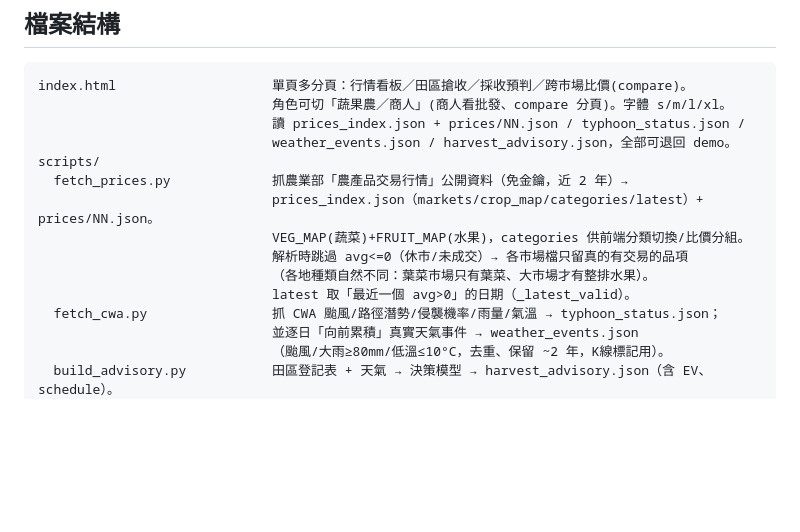
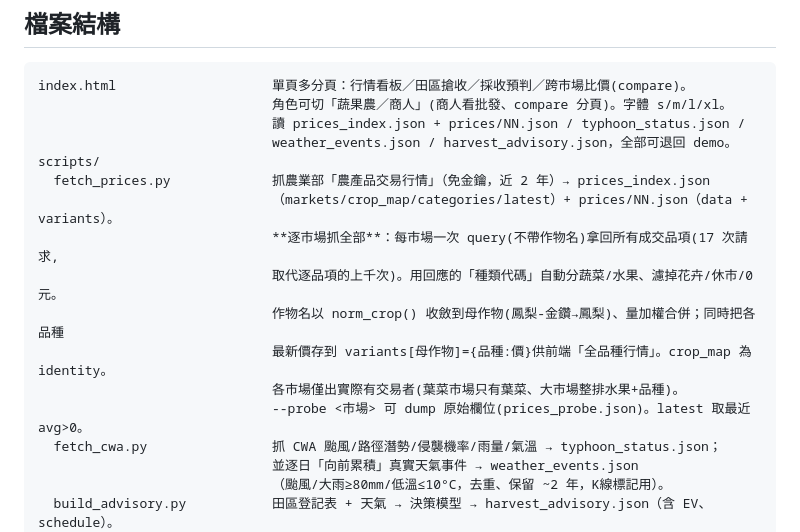
Before and after one commit to 8rknrz2dbw-ai/StockAI-DB-New, a Markdown page: CLAUDE.md, the part around the change. Drawn GitHub-style; blank space fills up the shorter version.

Commit message:
docs: CLAUDE.md 更新 fetch_prices 為逐市場抓全部＋種類代碼分類＋品種明細
Co-Authored-By: Claude Opus 4.8 <noreply@anthropic.com>
Claude-Session: https://claude.ai/code/session_01UbUK6yDRsZMd5REcwJf4rX

```diff
--- a/CLAUDE.md
+++ b/CLAUDE.md
@@ -29,12 +29,14 @@ index.html                    單頁多分頁：行情看板／田區搶收／
                               讀 prices_index.json + prices/NN.json / typhoon_status.json /
                               weather_events.json / harvest_advisory.json，全部可退回 demo。
 scripts/
-  fetch_prices.py             抓農業部「農產品交易行情」公開資料（免金鑰，近 2 年）→
-                              prices_index.json（markets/crop_map/categories/latest）+ prices/NN.json。
-                              VEG_MAP(蔬菜)+FRUIT_MAP(水果)，categories 供前端分類切換/比價分組。
-                              解析時跳過 avg<=0（休市/未成交）→ 各市場檔只留真的有交易的品項
-                              （各地種類自然不同：葉菜市場只有葉菜、大市場才有整排水果）。
-                              latest 取「最近一個 avg>0」的日期（_latest_valid）。
+  fetch_prices.py             抓農業部「農產品交易行情」（免金鑰，近 2 年）→ prices_index.json
+                              （markets/crop_map/categories/latest）+ prices/NN.json（data + variants）。
+                              **逐市場抓全部**：每市場一次 query(不帶作物名)拿回所有成交品項(17 次請求,
+                              取代逐品項的上千次)。用回應的「種類代碼」自動分蔬菜/水果、濾掉花卉/休市/0 元。
+                              作物名以 norm_crop() 收斂到母作物(鳳梨-金鑽→鳳梨)、量加權合併；同時把各品種
+                              最新價存到 variants[母作物]={品種:價}供前端「全品種行情」。crop_map 為 identity。
+                              各市場僅出實際有交易者(葉菜市場只有葉菜、大市場整排水果+品種)。
+                              --probe <市場> 可 dump 原始欄位(prices_probe.json)。latest 取最近 avg>0。
   fetch_cwa.py                抓 CWA 颱風/路徑潛勢/侵襲機率/雨量/氣溫 → typhoon_status.json；
                               並逐日「向前累積」真實天氣事件 → weather_events.json
                               （颱風/大雨≥80mm/低溫≤10°C，去重、保留 ~2 年，K線標記用）。
```
